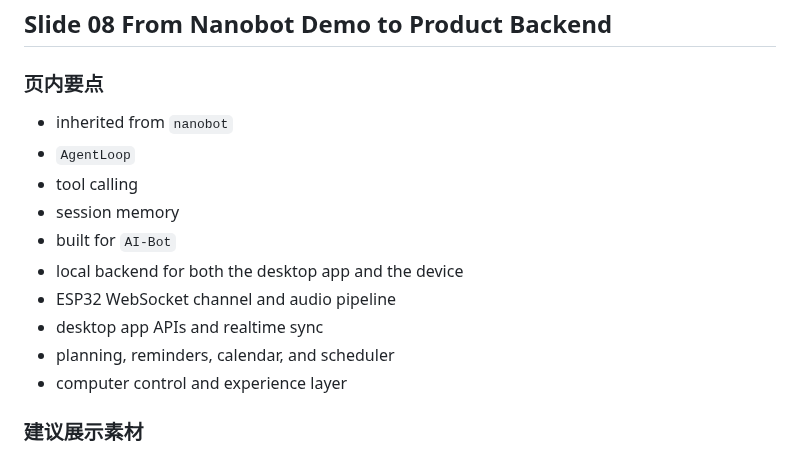
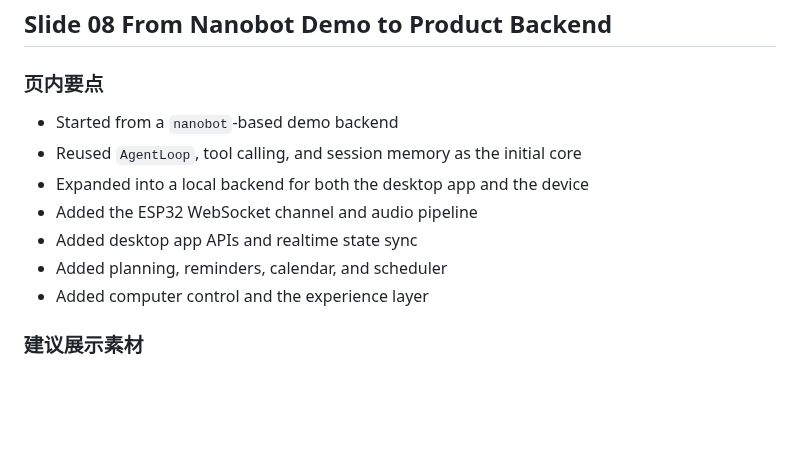
Before and after one commit to hm1399/AI-bot, a Markdown page: presentation/AI-Bot-15分钟Presentation文稿.md, the part around the change. GitHub-like rendering; blank space fills up the shorter version.

Commit message:
docs: rewrite slide 8 presentation copy

```diff
--- a/presentation/AI-Bot-15分钟Presentation文稿.md
+++ b/presentation/AI-Bot-15分钟Presentation文稿.md
@@ -246,16 +246,13 @@
 
 ### 页内要点
 
-- inherited from `nanobot`
-- `AgentLoop`
-- tool calling
-- session memory
-- built for `AI-Bot`
-- local backend for both the desktop app and the device
-- ESP32 WebSocket channel and audio pipeline
-- desktop app APIs and realtime sync
-- planning, reminders, calendar, and scheduler
-- computer control and experience layer
+- Started from a `nanobot`-based demo backend
+- Reused `AgentLoop`, tool calling, and session memory as the initial core
+- Expanded into a local backend for both the desktop app and the device
+- Added the ESP32 WebSocket channel and audio pipeline
+- Added desktop app APIs and realtime state sync
+- Added planning, reminders, calendar, and scheduler
+- Added computer control and the experience layer
 
 ### 建议展示素材
 
```
